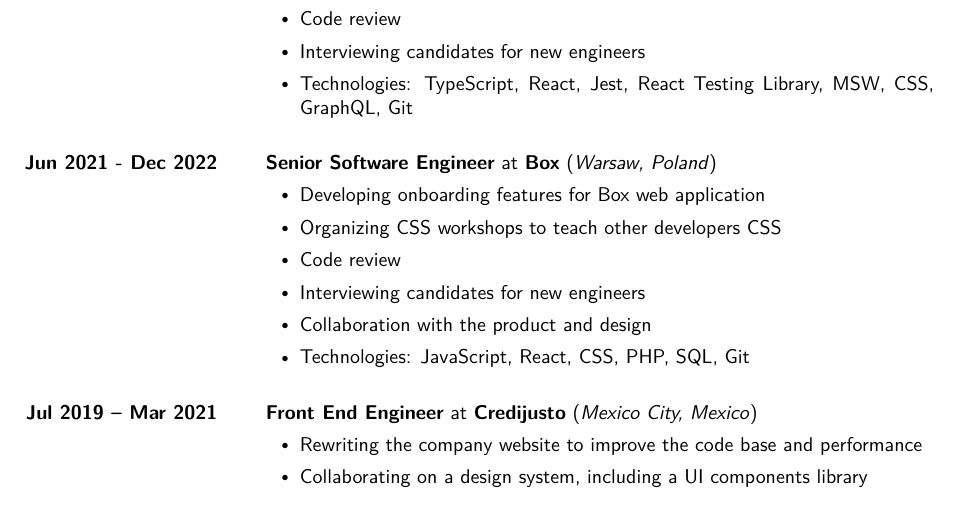
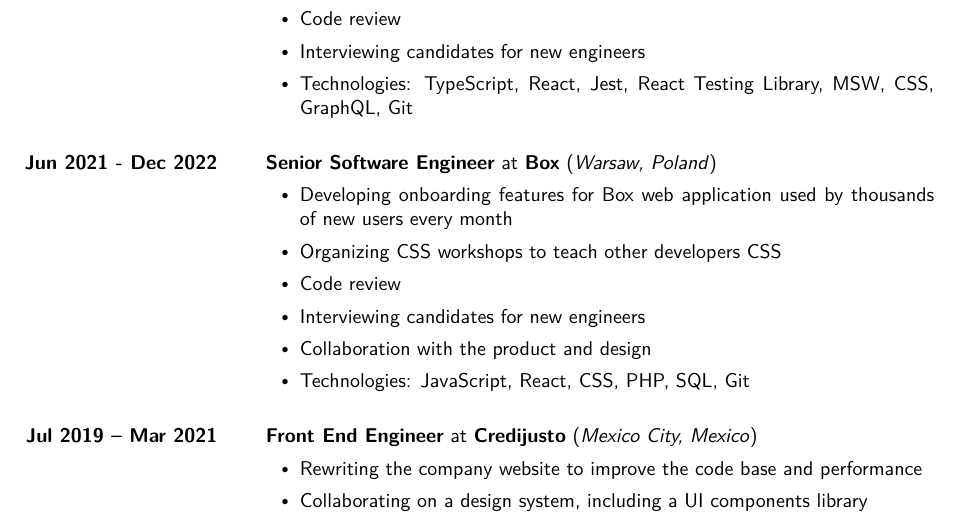
Before and after one commit to robertjk/cv, a LaTeX CV (src/cv.tex, which reads src/contents.tex): part of page 2 of 3 before the commit and part of page 2 of 4 after it, cut so that both start at the same text. Compiled offline with XeLaTeX.

Commit message:
Improve Box job description

```diff
--- a/src/contents.tex
+++ b/src/contents.tex
@@ -139,7 +139,7 @@
         {Warsaw, Poland}
         {
             \begin{joblisting}
-                \item Developing onboarding features for Box web application
+                \item Developing onboarding features for Box web application used by thousands of new users every month
                 \item Organizing CSS workshops to teach other developers CSS
                 \item Code review
                 \item Interviewing candidates for new engineers
```
